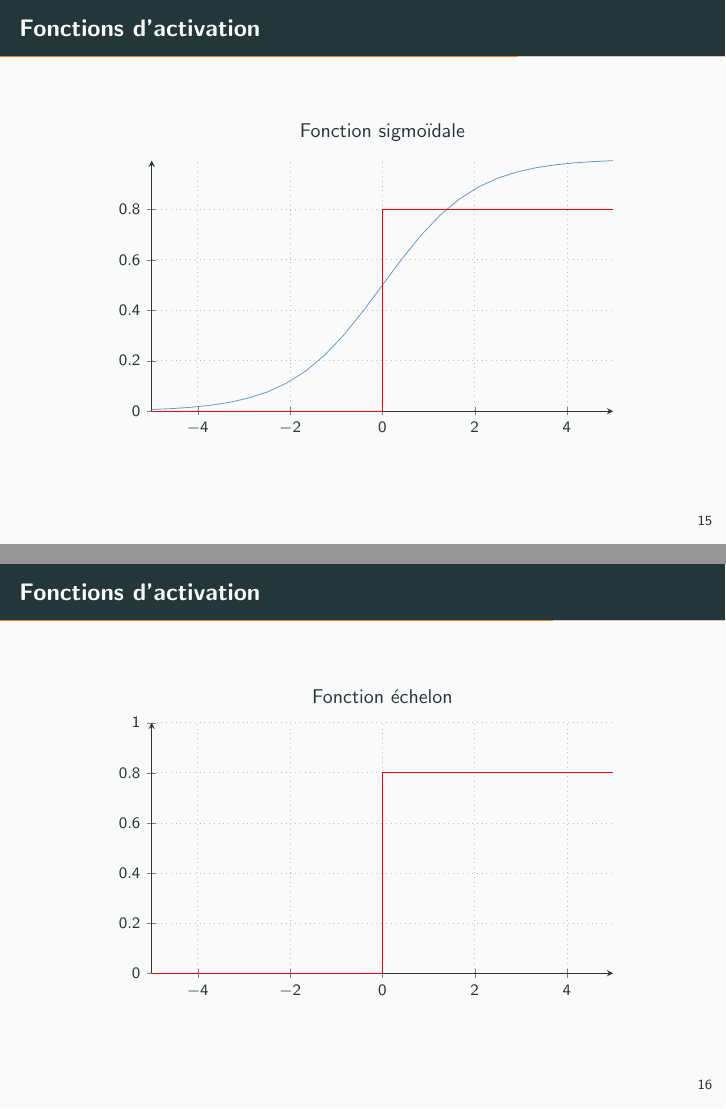
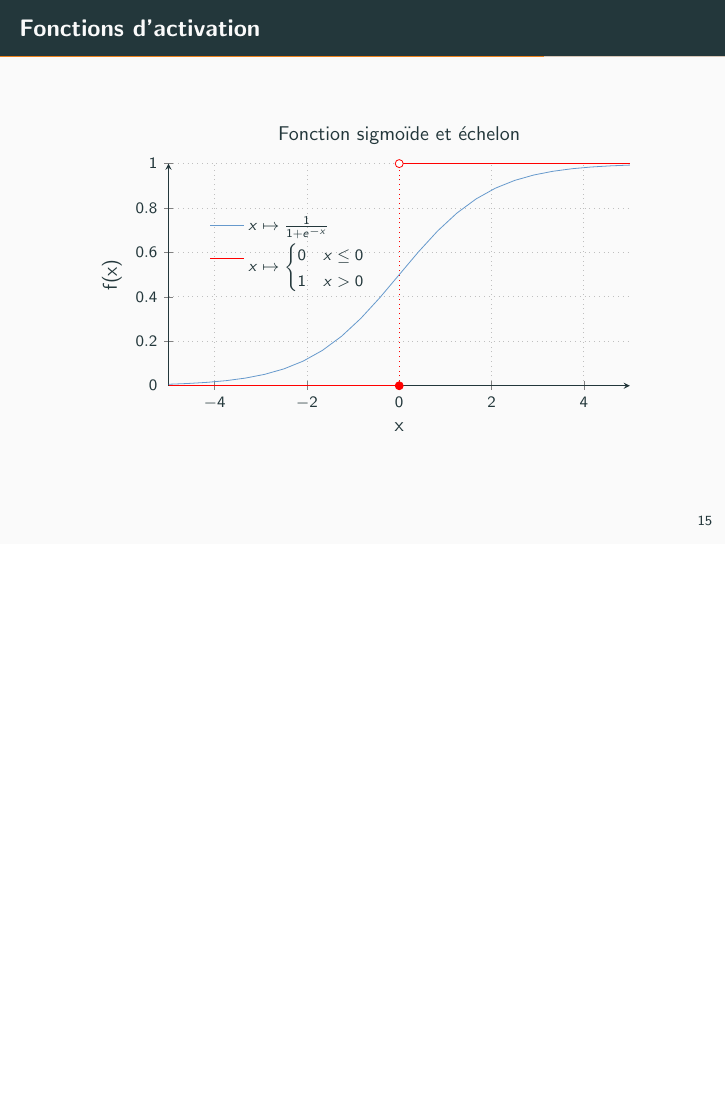
Before and after one commit to Wylex/TIPE, LaTeX slides (présentation.tex): pages 19 and 20 of 29 before the commit and page 19 of 28 after it, the two joined at a grey line, the shorter picture padded with empty space. Compiled offline with pdfLaTeX.

Commit message:
activation functions

```diff
--- a/présentation.tex
+++ b/présentation.tex
@@ -1,6 +1,7 @@
 \documentclass[10pt]{beamer}
 
 \usepackage{graphicx}
+\usepackage{amsmath}
 \graphicspath{ {images/} }
 
 \usetheme[progressbar=frametitle]{metropolis}
@@ -14,6 +15,8 @@
 
 \usepackage{xspace}
 \newcommand{\themename}{\textbf{\textsc{metropolis}}\xspace}
+
+\pgfplotsset{soldot/.style={color=red,only marks,mark=*}} \pgfplotsset{holdot/.style={color=red,fill=white,only marks,mark=*}}
 
 \title{R\'eseau de neurones artificiels}
 \subtitle{Reconnaissance de caract\`eres}
@@ -242,41 +245,30 @@
 		no marks,
         mlineplot,
         width=0.9\textwidth,
-        height=6cm,
-		title={Fonction sigmo\"idale},
-      ]
+        height=5.5cm,
+		xlabel={x},
+		ylabel={f(x)},
+		title={Fonction sigmo\"ide et \'echelon},
+		legend style={at={(0.45,0.8)}}
+		]
 
 		\addplot+ {1/(1 + e^(-x))};
 		\addplot[domain=-5:0,red] {0};
-		\addplot[domain=0:5,red] {0.8};
-		\draw[red] (axis cs:0,0) -- (axis cs:0,0.8);
+		\addplot[domain=0:5,red] {1};
+		\draw[dotted,red] (axis cs:0,0) -- (axis cs:0,1);
+		\addplot[soldot] coordinates{(0,0)};
+		\addplot[holdot] coordinates{(0,1)};
+
+      \legend{$x \mapsto \frac{1}{1 + e^{-x}}$,
+		$x \mapsto \begin{cases}
+			0 & x\leq 0 \\
+			1 & x>0
+   \end{cases}$ }
 
       \end{axis}
     \end{tikzpicture}
   \end{figure}
 \end{frame}
-
-\begin{frame}{Fonctions d'activation}
-  \begin{figure}
-    \begin{tikzpicture}
-      \begin{axis}[
-		no marks,
-        mlineplot,
-        width=0.9\textwidth,
-        height=6cm,
-		xmin=-5, xmax=5, ymin = 0, ymax=1,
-		title={Fonction \'echelon}
-      ]
-
-		\addplot[domain=-5:0,red] {0};
-		\addplot[domain=0:5,red] {0.8};
-		\draw[red] (axis cs:0,0) -- (axis cs:0,0.8);
-
-      \end{axis}
-    \end{tikzpicture}
-  \end{figure}
-\end{frame}
-
 
 \begin{frame}{Bar charts}
   \begin{figure}
```
Also changed, not shown: codeTopdf.tex (+17 -3 lines), 1 other file.
